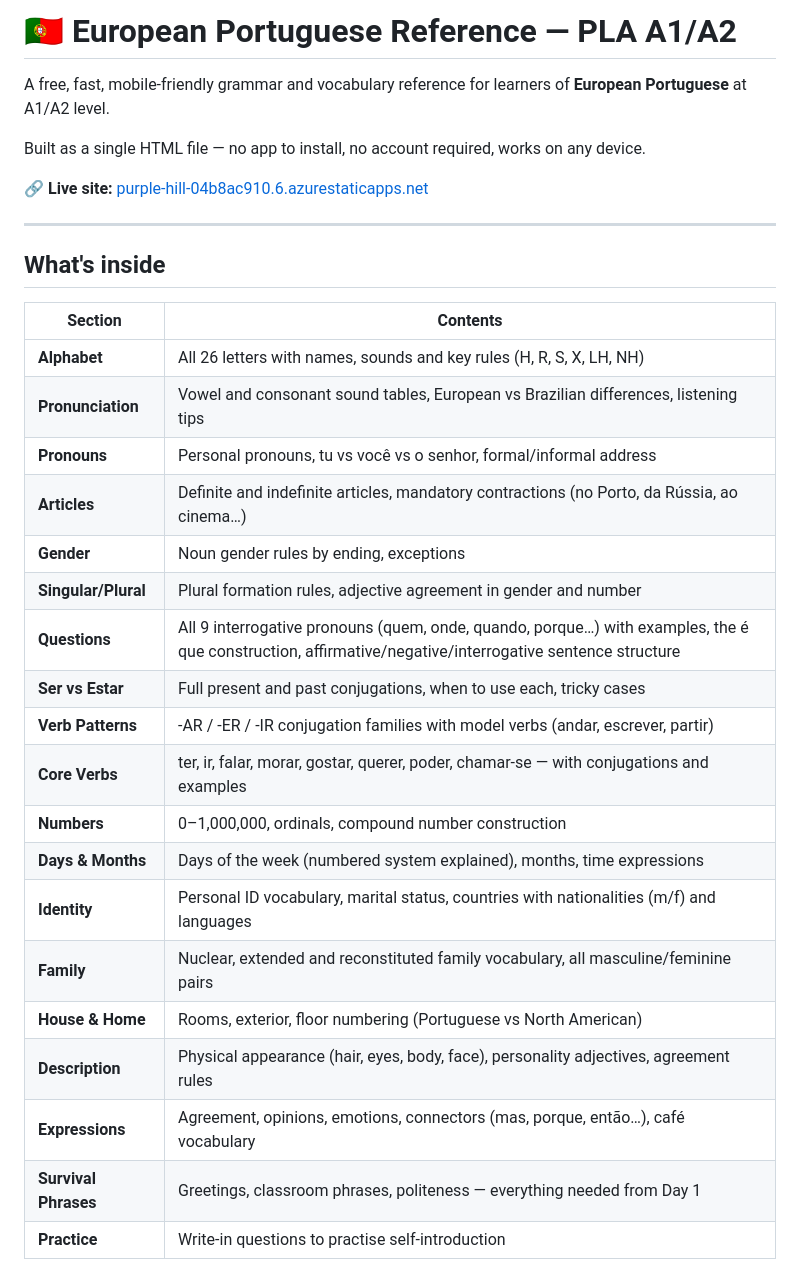
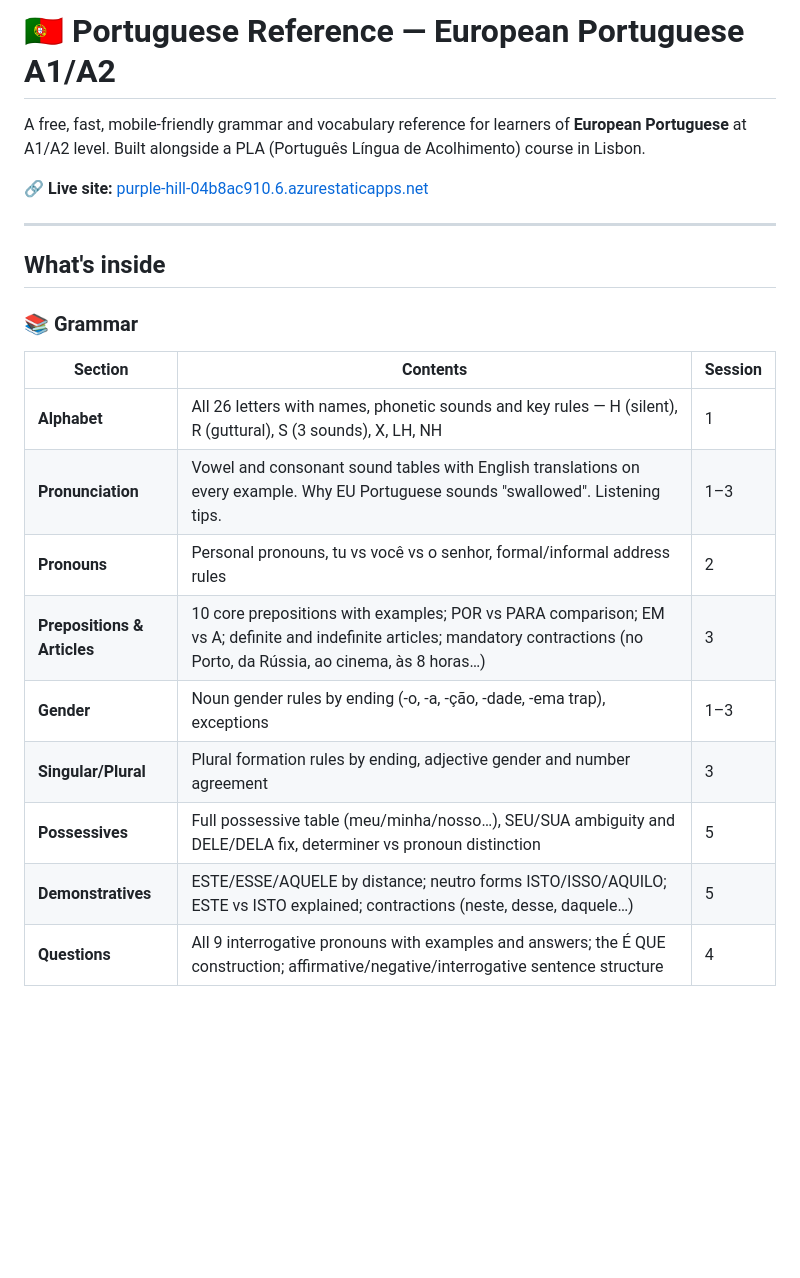
Before and after one commit to etherni/portuguese-reference, a Markdown page: README.md, the part around one of its changes. Rendered like a GitHub page; blank space fills up the shorter version.

Commit message:
Revise README for clarity and course details
Updated the README to clarify the focus on European Portuguese and added details about the course structure and pronunciation differences.

```diff
--- a/README.md
+++ b/README.md
@@ -1,8 +1,6 @@
-# 🇵🇹 European Portuguese Reference — PLA A1/A2
+# 🇵🇹 Portuguese Reference — European Portuguese A1/A2
 
-A free, fast, mobile-friendly grammar and vocabulary reference for learners of **European Portuguese** at A1/A2 level.
-
-Built as a single HTML file — no app to install, no account required, works on any device.
+A free, fast, mobile-friendly grammar and vocabulary reference for learners of **European Portuguese** at A1/A2 level. Built alongside a PLA (Português Língua de Acolhimento) course in Lisbon.
 
 🔗 **Live site:** [purple-hill-04b8ac910.6.azurestaticapps.net](https://purple-hill-04b8ac910.6.azurestaticapps.net)
 
@@ -10,24 +8,17 @@ Built as a single HTML file — no app to install, no account required, works on
 
 ## What's inside
 
-| Section | Contents |
-|---|---|
-| **Alphabet** | All 26 letters with names, sounds and key rules (H, R, S, X, LH, NH) |
-| **Pronunciation** | Vowel and consonant sound tables, European vs Brazilian differences, listening tips |
-| **Pronouns** | Personal pronouns, tu vs você vs o senhor, formal/informal address |
-| **Articles** | Definite and indefinite articles, mandatory contractions (no Porto, da Rússia, ao cinema…) |
-| **Gender** | Noun gender rules by ending, exceptions |
-| **Singular/Plural** | Plural formation rules, adjective agreement in gender and number |
-| **Questions** | All 9 interrogative pronouns (quem, onde, quando, porque…) with examples, the é que construction, affirmative/negative/interrogative sentence structure |
-| **Ser vs Estar** | Full present and past conjugations, when to use each, tricky cases |
-| **Verb Patterns** | -AR / -ER / -IR conjugation families with model verbs (andar, escrever, partir) |
-| **Core Verbs** | ter, ir, falar, morar, gostar, querer, poder, chamar-se — with conjugations and examples |
-| **Numbers** | 0–1,000,000, ordinals, compound number construction |
-| **Days & Months** | Days of the week (numbered system explained), months, time expressions |
-| **Identity** | Personal ID vocabulary, marital status, countries with nationalities (m/f) and languages |
-| **Family** | Nuclear, extended and reconstituted family vocabulary, all masculine/feminine pairs |
-| **House & Home** | Rooms, exterior, floor numbering (Portuguese vs North American) |
-| **Description** | Physical appearance (hair, eyes, body, face), personality adjectives, agreement rules |
-| **Expressions** | Agreement, opinions, emotions, connectors (mas, porque, então…), café vocabulary |
-| **Survival Phrases** | Greetings, classroom phrases, politeness — everything needed from Day 1 |
-| **Practice** | Write-in questions to practise self-introduction |
+### 📚 Grammar
+
+| Section | Contents | Session |
+|---|---|---|
+| **Alphabet** | All 26 letters with names, phonetic sounds and key rules — H (silent), R (guttural), S (3 sounds), X, LH, NH | 1 |
+| **Pronunciation** | Vowel and consonant sound tables with English translations on every example. Why EU Portuguese sounds "swallowed". Listening tips. | 1–3 |
+| **Pronouns** | Personal pronouns, tu vs você vs o senhor, formal/informal address rules | 2 |
+| **Prepositions & Articles** | 10 core prepositions with examples; POR vs PARA comparison; EM vs A; definite and indefinite articles; mandatory contractions (no Porto, da Rússia, ao cinema, às 8 horas…) | 3 |
+| **Gender** | Noun gender rules by ending (-o, -a, -ção, -dade, -ema trap), exceptions | 1–3 |
+| **Singular/Plural** | Plural formation rules by ending, adjective gender and number agreement | 3 |
+| **Possessives** | Full possessive table (meu/minha/nosso…), SEU/SUA ambiguity and DELE/DELA fix, determiner vs pronoun distinction | 5 |
+| **Demonstratives** | ESTE/ESSE/AQUELE by distance; neutro forms ISTO/ISSO/AQUILO; ESTE vs ISTO explained; contractions (neste, desse, daquele…) | 5 |
+| **Questions** | All 9 interrogative pronouns with examples and answers; the É QUE construction; affirmative/negative/interrogative sentence structure | 4 |
+
```
Also changed, not shown: other parts of README.md (+55 -10 lines).
